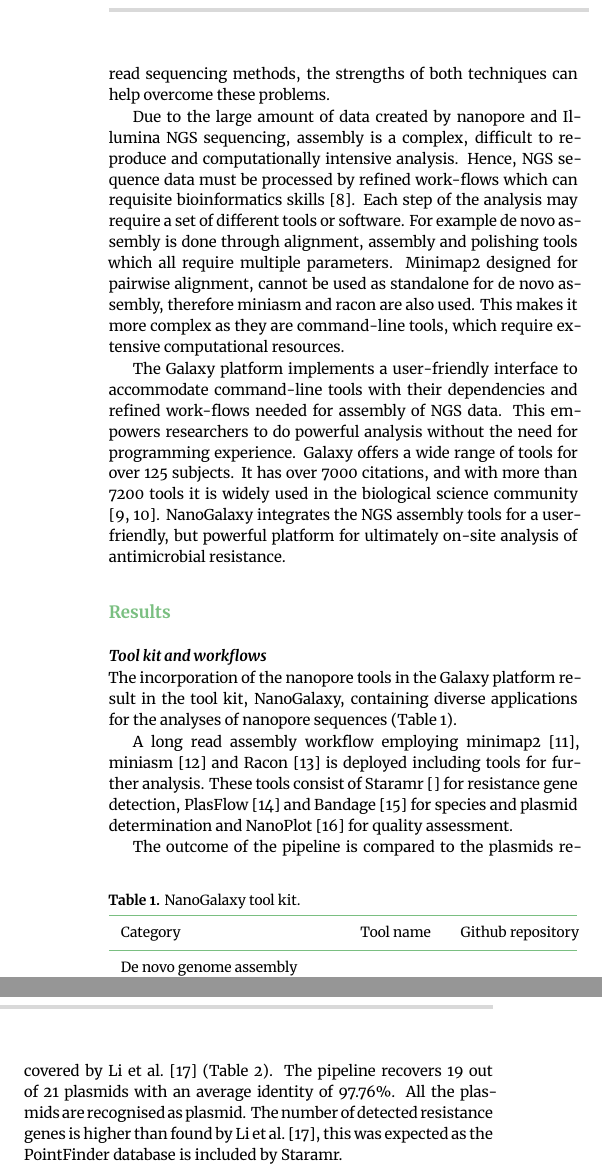
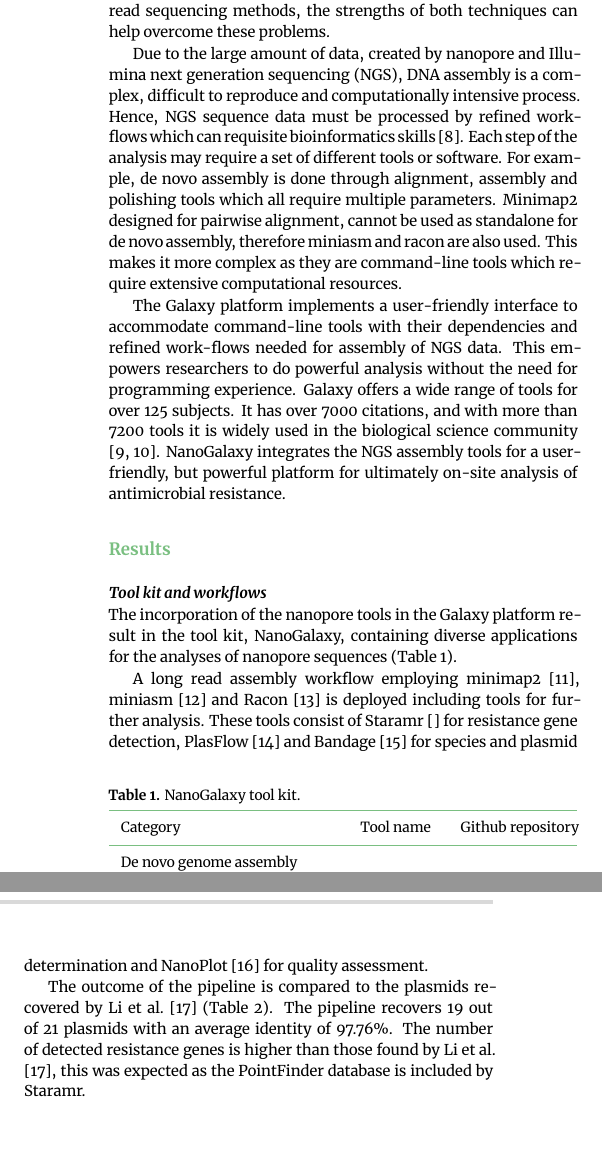
Before and after one commit to shiltemann/NanoGalaxy, a LaTeX paper (main.tex): two parts of the columns of page 2 of 5, joined at a grey line, cut so that both start at the same text, the shorter picture padded with empty space. Compiled offline with XeLaTeX.

Commit message:
Update details

```diff
--- a/main.tex
+++ b/main.tex
@@ -67,7 +67,7 @@ According to the World Health Organization (WHO) and the Organisation for Econom
 
 Detection of resistant bacteria provides vital information for infection control measures. Therefore, determination of AMR is important and progressing with new innovations. The conventional methods for identification involve culturing and can take a few days or weeks to complete \cite{Quick2015}. Moreover, not all species are susceptible to laboratory-based culturing \cite{Mitsuhashi2017}. Therefore, DNA-sequencing technology is used to reduce the sample-to-result time. Illumina sequencing is the most common sequencing method, but has difficulties identifying repetitive insertion sequences usually found flanking the horizontally acquired genes often associated with AMR \cite{Ashton2014}. Furthermore, the structure of the DNA cannot be determined with short-read sequencing. Thus, the use of nanopore sequences is proposed. The disadvantage of nanopore is the high error rate, but by combining short- and long-read sequencing methods, the strengths of both techniques can help overcome these problems.
 
-Due to the large amount of data created by nanopore and Illumina NGS sequencing, assembly is a complex, difficult to reproduce and computationally intensive analysis. Hence, NGS sequence data must be processed by refined work-flows which can requisite bioinformatics skills \cite{Hemlata2016}. Each step of the analysis may require a set of different tools or software. For example de novo assembly is done through alignment, assembly and polishing tools which all require multiple parameters. Minimap2 designed for pairwise alignment, cannot be used as standalone for de novo assembly, therefore miniasm and racon are also used. This makes it more complex as they are command-line tools, which require extensive computational resources.
+Due to the large amount of data, created by nanopore and Illumina next generation sequencing (NGS), DNA assembly is a complex, difficult to reproduce and computationally intensive process. Hence, NGS sequence data must be processed by refined work-flows which can requisite bioinformatics skills \cite{Hemlata2016}. Each step of the analysis may require a set of different tools or software. For example, de novo assembly is done through alignment, assembly and polishing tools which all require multiple parameters. Minimap2 designed for pairwise alignment, cannot be used as standalone for de novo assembly, therefore miniasm and racon are also used. This makes it more complex as they are command-line tools which require extensive computational resources.
 
 The Galaxy platform implements a user-friendly interface to accommodate command-line tools with their dependencies and refined work-flows needed for assembly of NGS data. This empowers researchers to do powerful analysis without the need for programming experience. Galaxy offers a wide range of tools for over 125 subjects. It has over 7000 citations, and with more than 7200 tools it is widely used in the biological science community \cite{Galaxycitations, Galaxytoolshed}. NanoGalaxy integrates the NGS assembly tools for a user-friendly, but powerful platform for ultimately on-site analysis of antimicrobial resistance.
 
@@ -116,7 +116,7 @@ Methylation                     &            &
 
 A long read assembly workflow employing minimap2 \cite{Li2018a}, miniasm \cite{Li2016} and Racon \cite{Vaser2017} is deployed including tools for further analysis. These tools consist of Staramr \cite{} for resistance gene detection, PlasFlow \cite{Krawczyk2018} and Bandage \cite{Wick2015} for species and plasmid determination and NanoPlot \cite{DeCoster2018} for quality assessment.
 
-The outcome of the pipeline is compared to the plasmids recovered by \citet{Li2018} (Table \ref{tab:LiEtAl}). The pipeline recovers 19 out of 21 plasmids with an average identity of 97.76\%. All the plasmids are recognised as plasmid. The number of detected resistance genes is higher than found by \citet{Li2018}, this was expected as the PointFinder database is included by Staramr.
+The outcome of the pipeline is compared to the plasmids recovered by \citet{Li2018} (Table \ref{tab:LiEtAl}). The pipeline recovers 19 out of 21 plasmids with an average identity of 97.76\%. The number of detected resistance genes is higher than those found by \citet{Li2018}, this was expected as the PointFinder database is included by Staramr.
 
 \begin{landscape}
 \begin{table}
```
Also changed, not shown: main.tex (4 more changed lines).
